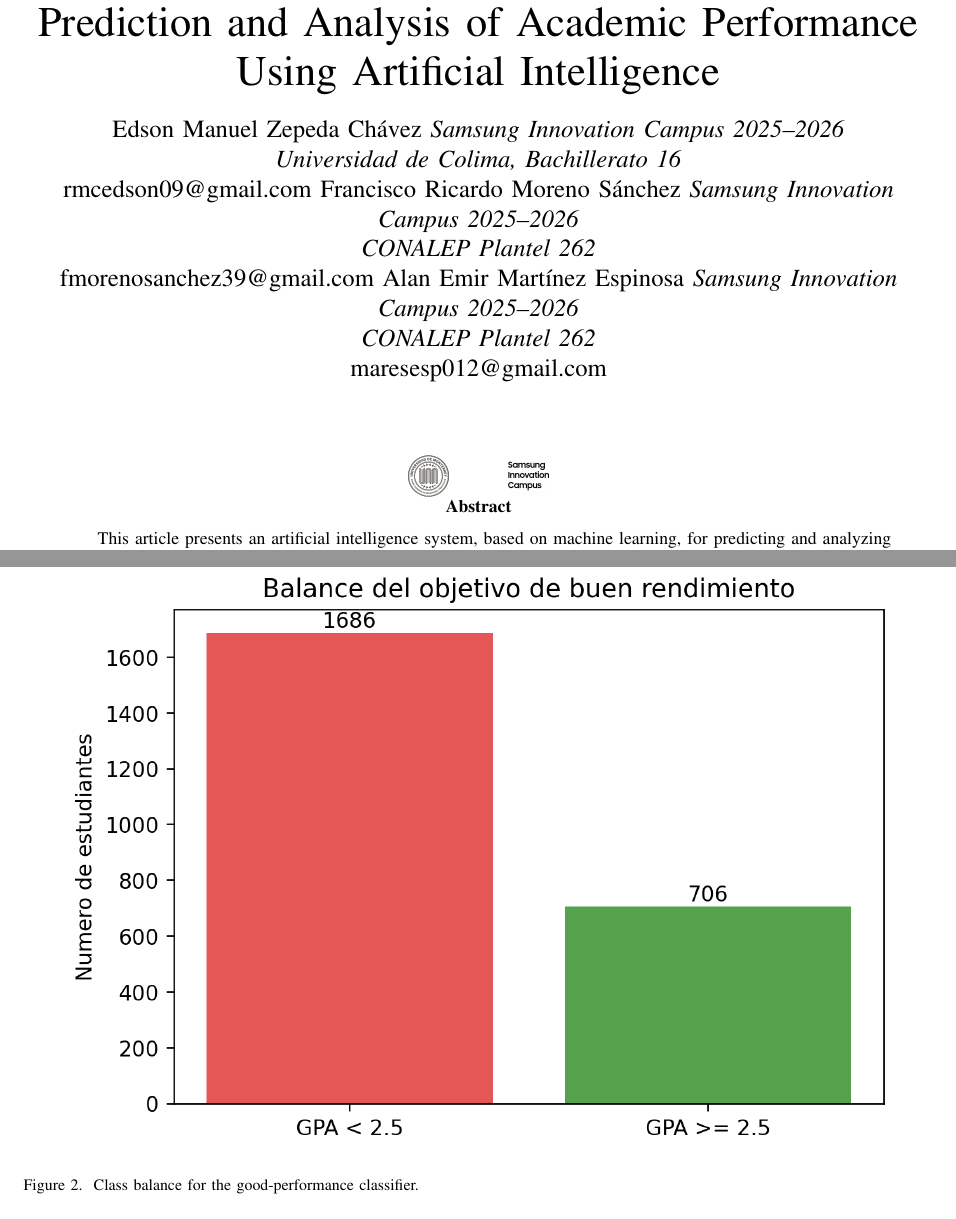
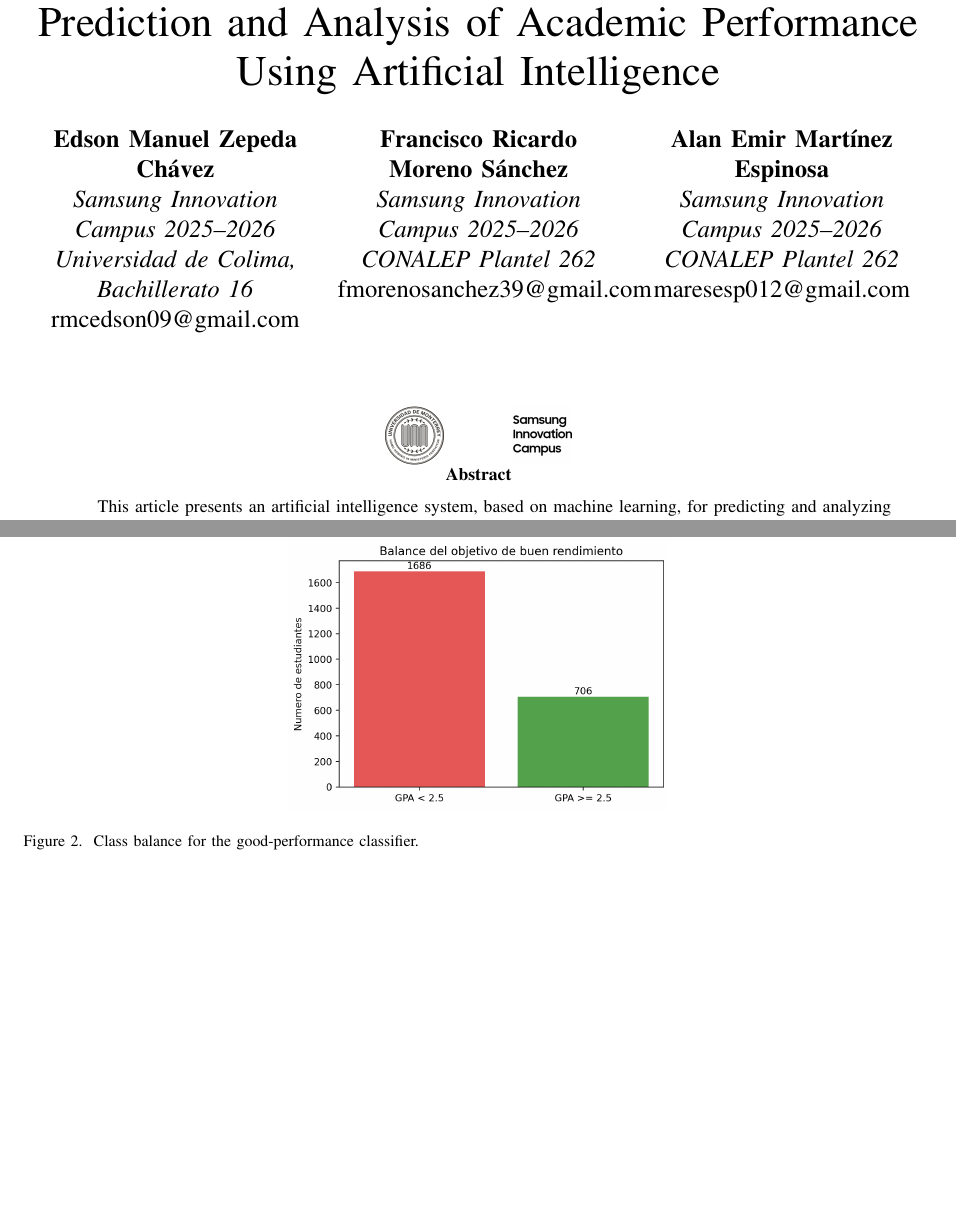
Before and after one commit to Edson-Zepeda/Prepa-Team, a LaTeX paper (paper/Paper_GPA_English.tex): two parts of pages 1 and 4 of 12 before the commit and two parts of pages 1 and 3 of 9 after it, joined at a grey line, cut so that both start at the same text, the shorter picture padded with empty space. Compiled offline with pdfLaTeX.

Commit message:
Polish paper logos authors and figure sizing

```diff
--- a/paper/Paper_GPA_English.tex
+++ b/paper/Paper_GPA_English.tex
@@ -10,31 +10,43 @@
 \usepackage{hyperref}
 \usepackage{url}
 
-\newcommand{\figw}{0.96\textwidth}
+\newcommand{\figw}{0.48\textwidth}
+\newcommand{\figsmall}{0.42\textwidth}
 
 \title{Prediction and Analysis of Academic Performance Using Artificial Intelligence}
 
 \author{
-\IEEEauthorblockN{Edson Manuel Zepeda Chávez}
-\IEEEauthorblockA{\textit{Samsung Innovation Campus 2025--2026}\\
+\begin{tabular}{ccc}
+\begin{minipage}[t]{0.31\textwidth}
+\centering
+\textbf{Edson Manuel Zepeda Chávez}\\
+\textit{Samsung Innovation Campus 2025--2026}\\
 \textit{Universidad de Colima, Bachillerato 16}\\
-rmcedson09@gmail.com}
-\and
-\IEEEauthorblockN{Francisco Ricardo Moreno Sánchez}
-\IEEEauthorblockA{\textit{Samsung Innovation Campus 2025--2026}\\
+rmcedson09@gmail.com
+\end{minipage}
+&
+\begin{minipage}[t]{0.31\textwidth}
+\centering
+\textbf{Francisco Ricardo Moreno Sánchez}\\
+\textit{Samsung Innovation Campus 2025--2026}\\
 \textit{CONALEP Plantel 262}\\
-fmorenosanchez39@gmail.com}
-\and
-\IEEEauthorblockN{Alan Emir Martínez Espinosa}
-\IEEEauthorblockA{\textit{Samsung Innovation Campus 2025--2026}\\
+fmorenosanchez39@gmail.com
+\end{minipage}
+&
+\begin{minipage}[t]{0.31\textwidth}
+\centering
+\textbf{Alan Emir Martínez Espinosa}\\
+\textit{Samsung Innovation Campus 2025--2026}\\
 \textit{CONALEP Plantel 262}\\
-maresesp012@gmail.com}
+maresesp012@gmail.com
+\end{minipage}
+\end{tabular}
 }
 
 \newcommand{\projectlogos}{%
 \begin{center}
-\IfFileExists{figures/logo_udem.png}{\includegraphics[height=0.8cm]{figures/logo_udem.png}\hspace{1.2cm}}{}%
-\IfFileExists{figures/logo_sic.png}{\includegraphics[height=0.8cm]{figures/logo_sic.png}}{}%
+\IfFileExists{figures/logo_udem.png}{\includegraphics[height=1.15cm]{figures/logo_udem.png}\hspace{1.4cm}}{}%
+\IfFileExists{figures/logo_sic.png}{\includegraphics[height=1.15cm]{figures/logo_sic.png}}{}%
 \end{center}
 }
 
@@ -79,7 +91,7 @@ The available columns are StudentID, Age, Gender, Ethnicity, ParentalEducation,
 
 \begin{figure}[!t]
 \centering
-\includegraphics[width=.92\textwidth]{figures/fig_good_performance_balance.png}
+\includegraphics[width=\figsmall]{figures/fig_good_performance_balance.png}
 \caption{Class balance for the good-performance classifier.}
 \label{fig:class_balance}
 \end{figure}
```
Also changed, not shown: paper/Paper_Proyecto_GPA.tex (+28 -16 lines), paper/Paper_GPA_English.tex (2 more changed lines).
